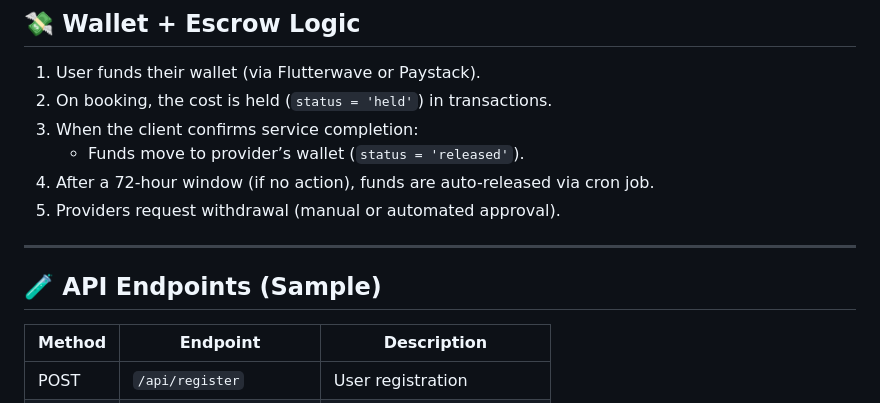
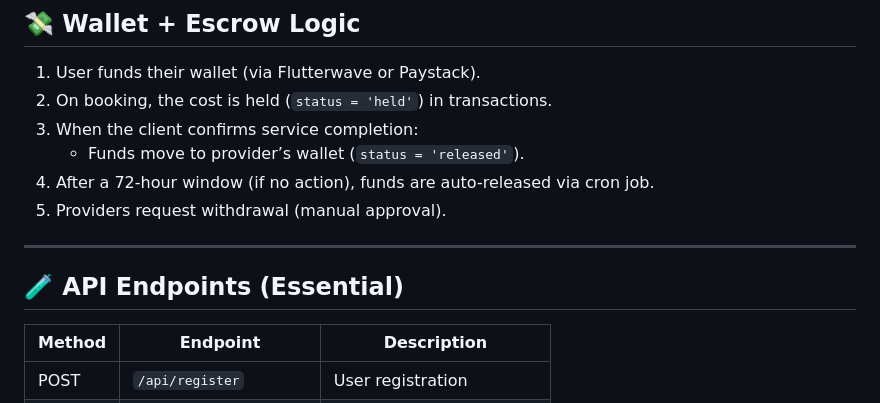
Before and after one commit to KabriAcid/servicehub, a Markdown page: README.md, the part around the change printed below. GitHub-like rendering.

```diff
--- a/README.md
+++ b/README.md
@@ -64,11 +75,11 @@
 3. When the client confirms service completion:
    - Funds move to provider’s wallet (`status = 'released'`).
 4. After a 72-hour window (if no action), funds are auto-released via cron job.
-5. Providers request withdrawal (manual or automated approval).
+5. Providers request withdrawal (manual approval).
 
 ---
 
-## 🧪 API Endpoints (Sample)
+## 🧪 API Endpoints (Essential)
 
 | Method | Endpoint                      | Description                      |
 |--------|-------------------------------|----------------------------------|
```
Also changed, not shown: other parts of README.md (+99 -22 lines).
